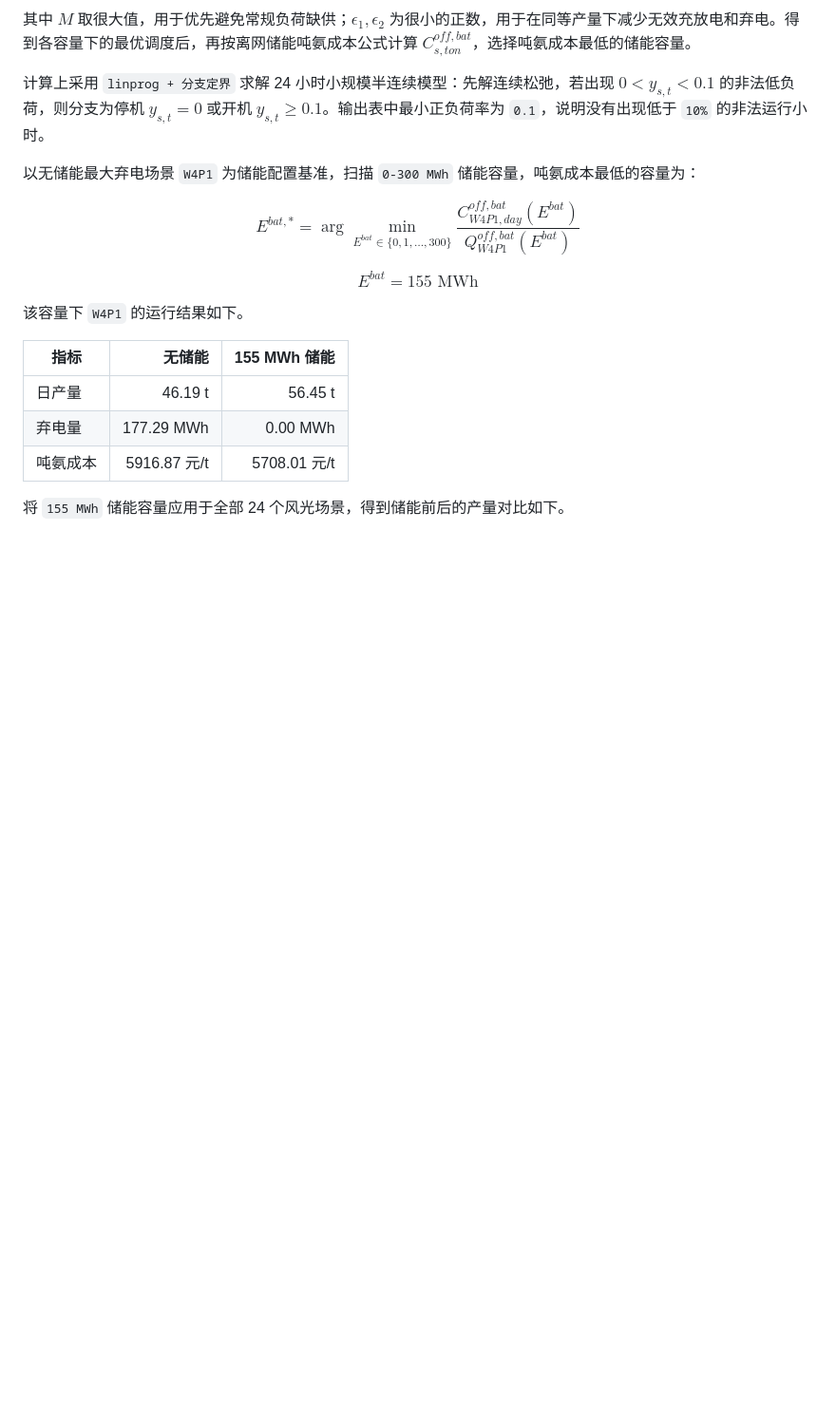
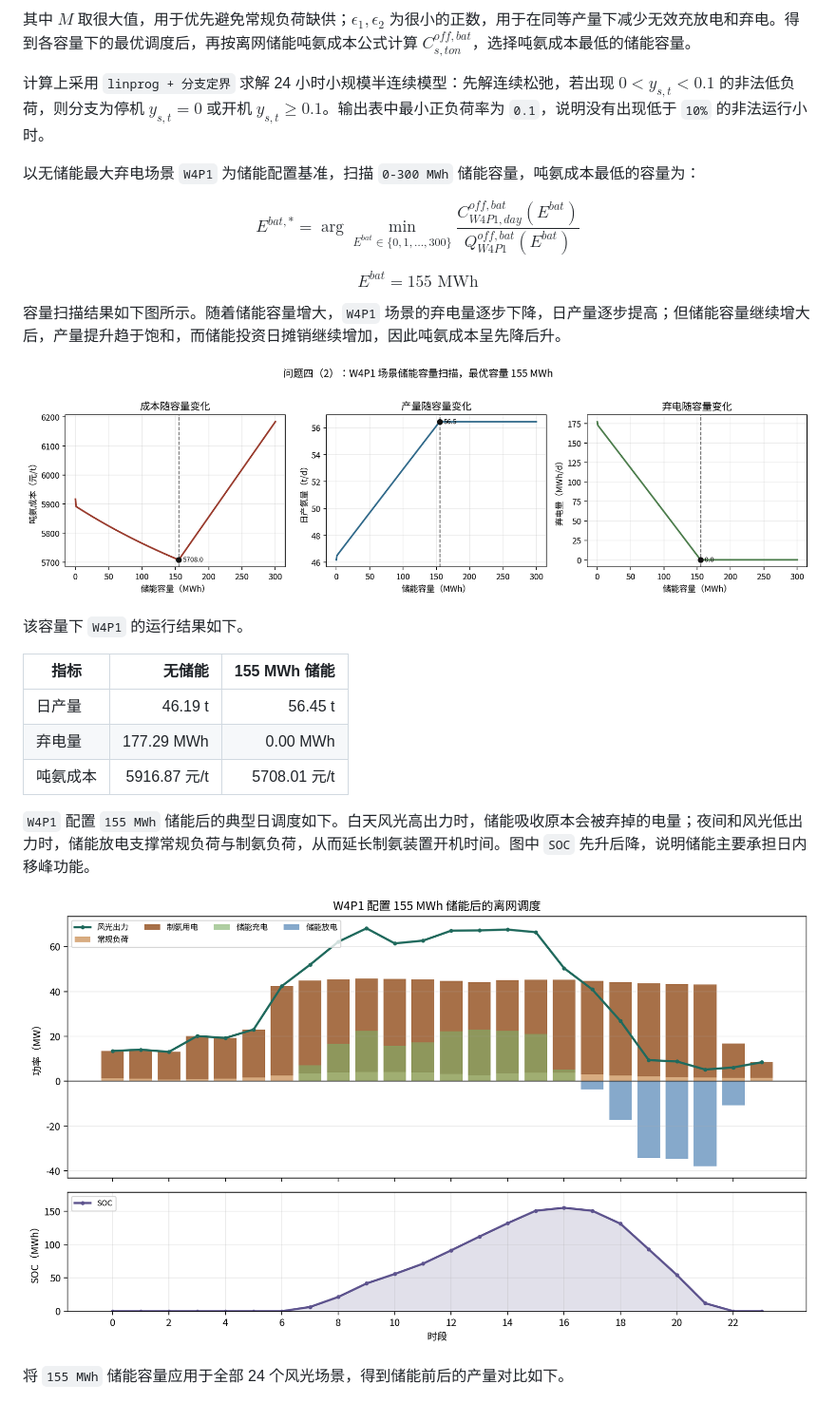
Before and after one commit to wurldwen/---, a Markdown page: 第1-4题详细解答.md, the part around the change printed below. Shown: that part at 95% size. Drawn GitHub-style; pictures changed too: outputs/q4_storage_capacity_scan.png (added), outputs/q4_w4p1_storage_dispatch.png (added); blank space fills up the shorter version.

```diff
--- a/第1-4题详细解答.md
+++ b/第1-4题详细解答.md
@@ -980,6 +980,10 @@ $$
 E^{bat}=155\text{ MWh}
 $$
 
+容量扫描结果如下图所示。随着储能容量增大，`W4P1` 场景的弃电量逐步下降，日产量逐步提高；但储能容量继续增大后，产量提升趋于饱和，而储能投资日摊销继续增加，因此吨氨成本呈先降后升。
+
+![问题四储能容量扫描](outputs/q4_storage_capacity_scan.png)
+
 该容量下 `W4P1` 的运行结果如下。
 
 | 指标     |       无储能 | 155 MWh 储能 |
@@ -988,6 +992,10 @@ $$
 | 弃电量   |  177.29 MWh |      0.00 MWh |
 | 吨氨成本 | 5916.87 元/t | 5708.01 元/t |
 
+`W4P1` 配置 `155 MWh` 储能后的典型日调度如下。白天风光高出力时，储能吸收原本会被弃掉的电量；夜间和风光低出力时，储能放电支撑常规负荷与制氨负荷，从而延长制氨装置开机时间。图中 `SOC` 先升后降，说明储能主要承担日内移峰功能。
+
+![问题四W4P1储能调度](outputs/q4_w4p1_storage_dispatch.png)
+
 将 `155 MWh` 储能容量应用于全部 24 个风光场景，得到储能前后的产量对比如下。
 
 ![问题四储能前后产量对比](outputs/q4_production_compare.png)
```
Also changed, not shown: other parts of 第1-4题详细解答.md (+23 -26 lines), outputs/q4_mode_summary_compare.png (added), outputs/q4_offgrid_grid_cost_gap.png (added), outputs/q4_storage_improvement_by_scenario.png (added), 6 other files.
